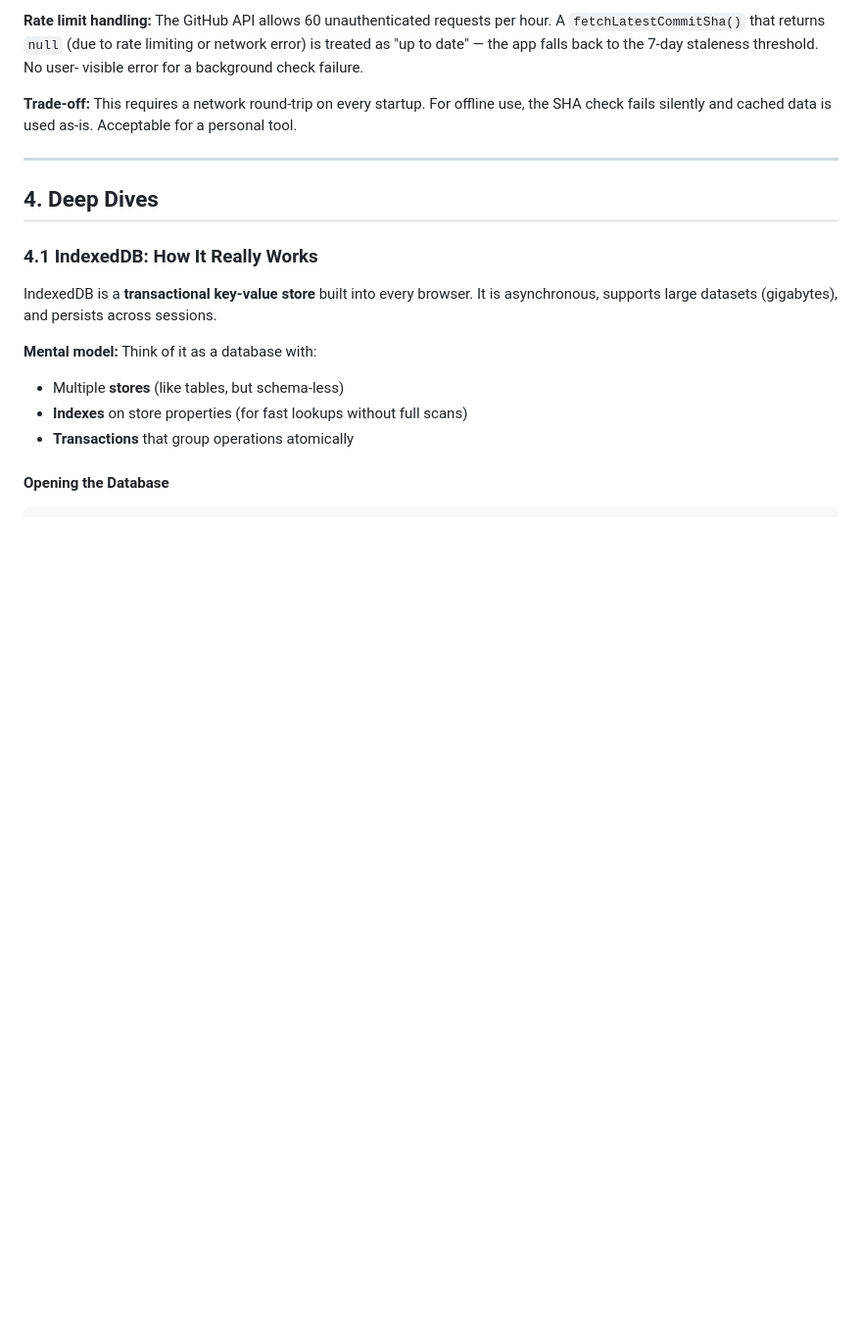
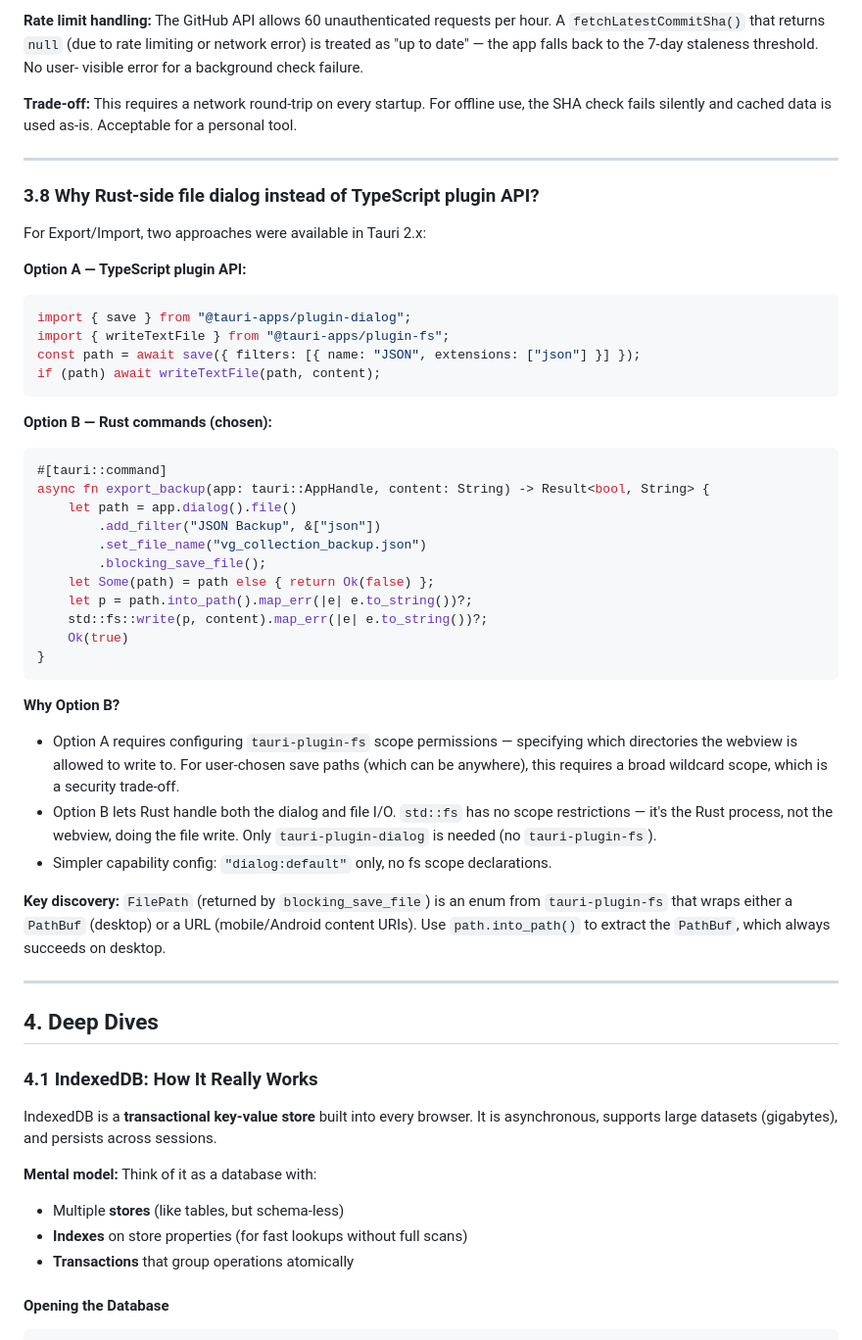
Before and after one commit to nerif7/vg_collection_tauri, a Markdown page: LEARN.md, the part around the change. Shown at 98% size. GitHub-like rendering; blank space fills up the shorter version.

Commit message:
Docs: update README, LEARN.md for Export/Import feature
- README: mark Export/Import done, add export-import.ts to module list
- LEARN.md: add Decision 3.8 (Rust-side dialog vs TypeScript plugin API)

Co-Authored-By: Claude Sonnet 4.6 <noreply@anthropic.com>

````diff
--- a/LEARN.md
+++ b/LEARN.md
@@ -317,6 +317,49 @@ visible error for a background check failure.
 
 **Trade-off:** This requires a network round-trip on every startup. For offline use, the
 SHA check fails silently and cached data is used as-is. Acceptable for a personal tool.
+
+---
+
+### 3.8 Why Rust-side file dialog instead of TypeScript plugin API?
+
+For Export/Import, two approaches were available in Tauri 2.x:
+
+**Option A — TypeScript plugin API:**
+```typescript
+import { save } from "@tauri-apps/plugin-dialog";
+import { writeTextFile } from "@tauri-apps/plugin-fs";
+const path = await save({ filters: [{ name: "JSON", extensions: ["json"] }] });
+if (path) await writeTextFile(path, content);
+```
+
+**Option B — Rust commands (chosen):**
+```rust
+#[tauri::command]
+async fn export_backup(app: tauri::AppHandle, content: String) -> Result<bool, String> {
+    let path = app.dialog().file()
+        .add_filter("JSON Backup", &["json"])
+        .set_file_name("vg_collection_backup.json")
+        .blocking_save_file();
+    let Some(path) = path else { return Ok(false) };
+    let p = path.into_path().map_err(|e| e.to_string())?;
+    std::fs::write(p, content).map_err(|e| e.to_string())?;
+    Ok(true)
+}
+```
+
+**Why Option B?**
+- Option A requires configuring `tauri-plugin-fs` scope permissions — specifying which
+  directories the webview is allowed to write to. For user-chosen save paths (which can
+  be anywhere), this requires a broad wildcard scope, which is a security trade-off.
+- Option B lets Rust handle both the dialog and file I/O. `std::fs` has no scope
+  restrictions — it's the Rust process, not the webview, doing the file write. Only
+  `tauri-plugin-dialog` is needed (no `tauri-plugin-fs`).
+- Simpler capability config: `"dialog:default"` only, no fs scope declarations.
+
+**Key discovery:** `FilePath` (returned by `blocking_save_file`) is an enum from
+`tauri-plugin-fs` that wraps either a `PathBuf` (desktop) or a URL (mobile/Android
+content URIs). Use `path.into_path()` to extract the `PathBuf`, which always succeeds
+on desktop.
 
 ---
 
````
Also changed, not shown: README.md (+3 -2 lines).
